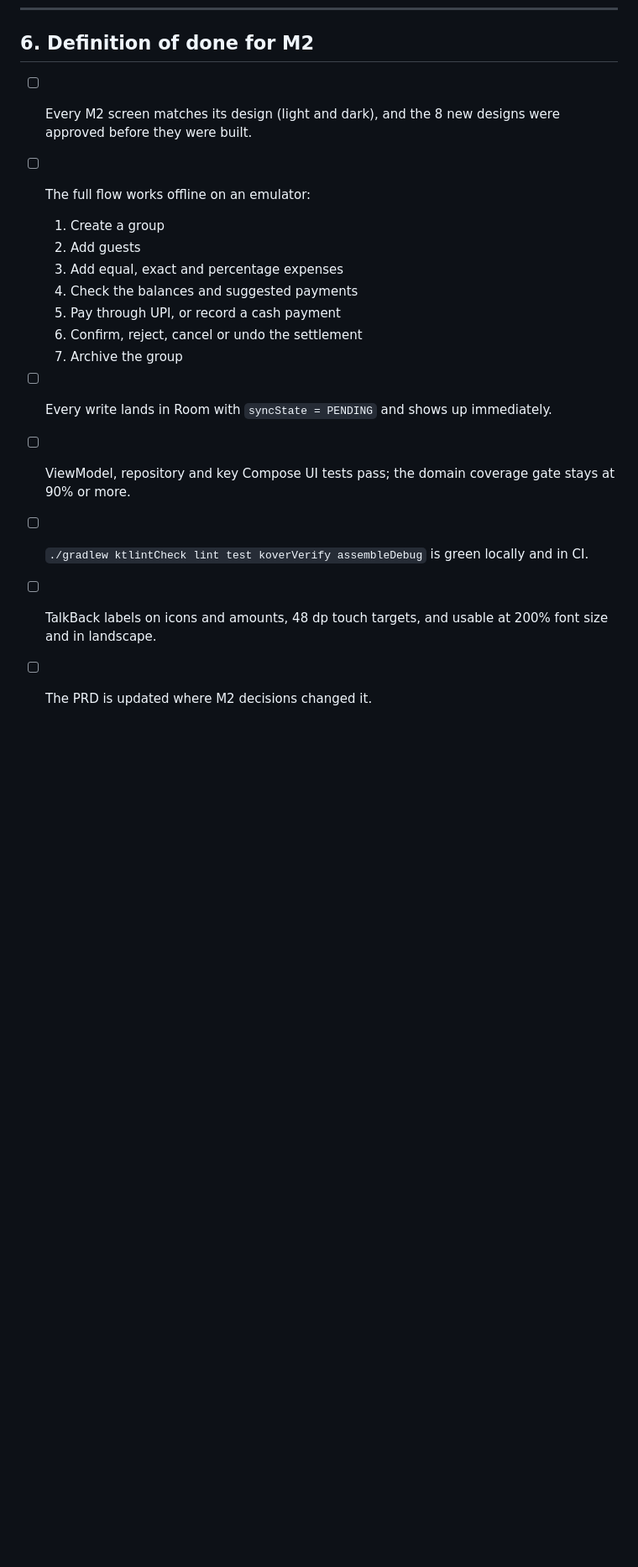
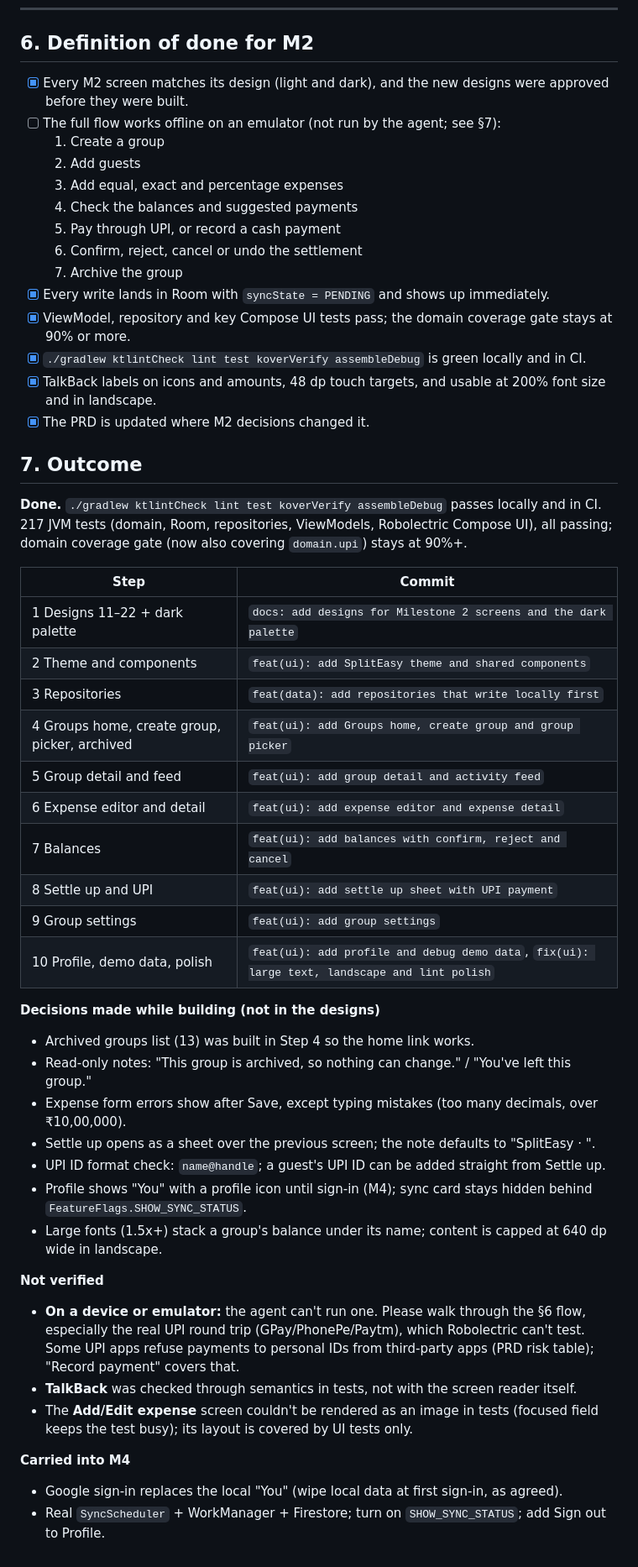
Before and after one commit to Lokesh-reddy18/SplitEasy, a Markdown page: docs/plans/M2-core-ui.md, the part around the change. Shown at 84% size. Drawn GitHub-style; blank space fills up the shorter version.

Commit message:
docs: record Milestone 2 outcome

```diff
--- a/docs/plans/M2-core-ui.md
+++ b/docs/plans/M2-core-ui.md
@@ -238,8 +238,8 @@ Each step is one focused commit (or a few small ones). `./gradlew ktlintCheck li
 ---
 
 ## 6. Definition of done for M2
-- [ ] Every M2 screen matches its design (light and dark), and the 8 new designs were approved before they were built.
-- [ ] The full flow works offline on an emulator:
+- [x] Every M2 screen matches its design (light and dark), and the new designs were approved before they were built.
+- [ ] The full flow works offline on an emulator (not run by the agent; see §7):
   1. Create a group
   2. Add guests
   3. Add equal, exact and percentage expenses
@@ -247,8 +247,43 @@ Each step is one focused commit (or a few small ones). `./gradlew ktlintCheck li
   5. Pay through UPI, or record a cash payment
   6. Confirm, reject, cancel or undo the settlement
   7. Archive the group
-- [ ] Every write lands in Room with `syncState = PENDING` and shows up immediately.
-- [ ] ViewModel, repository and key Compose UI tests pass; the domain coverage gate stays at 90% or more.
-- [ ] `./gradlew ktlintCheck lint test koverVerify assembleDebug` is green locally and in CI.
-- [ ] TalkBack labels on icons and amounts, 48 dp touch targets, and usable at 200% font size and in landscape.
-- [ ] The PRD is updated where M2 decisions changed it.
+- [x] Every write lands in Room with `syncState = PENDING` and shows up immediately.
+- [x] ViewModel, repository and key Compose UI tests pass; the domain coverage gate stays at 90% or more.
+- [x] `./gradlew ktlintCheck lint test koverVerify assembleDebug` is green locally and in CI.
+- [x] TalkBack labels on icons and amounts, 48 dp touch targets, and usable at 200% font size and in landscape.
+- [x] The PRD is updated where M2 decisions changed it.
+
+## 7. Outcome
+
+**Done.** `./gradlew ktlintCheck lint test koverVerify assembleDebug` passes locally and in CI. 217 JVM tests (domain, Room, repositories, ViewModels, Robolectric Compose UI), all passing; domain coverage gate (now also covering `domain.upi`) stays at 90%+.
+
+| Step | Commit |
+| --- | --- |
+| 1 Designs 11–22 + dark palette | `docs: add designs for Milestone 2 screens and the dark palette` |
+| 2 Theme and components | `feat(ui): add SplitEasy theme and shared components` |
+| 3 Repositories | `feat(data): add repositories that write locally first` |
+| 4 Groups home, create group, picker, archived | `feat(ui): add Groups home, create group and group picker` |
+| 5 Group detail and feed | `feat(ui): add group detail and activity feed` |
+| 6 Expense editor and detail | `feat(ui): add expense editor and expense detail` |
+| 7 Balances | `feat(ui): add balances with confirm, reject and cancel` |
+| 8 Settle up and UPI | `feat(ui): add settle up sheet with UPI payment` |
+| 9 Group settings | `feat(ui): add group settings` |
+| 10 Profile, demo data, polish | `feat(ui): add profile and debug demo data`, `fix(ui): large text, landscape and lint polish` |
+
+**Decisions made while building (not in the designs)**
+- Archived groups list (13) was built in Step 4 so the home link works.
+- Read-only notes: "This group is archived, so nothing can change." / "You've left this group."
+- Expense form errors show after Save, except typing mistakes (too many decimals, over ₹10,00,000).
+- Settle up opens as a sheet over the previous screen; the note defaults to "SplitEasy · <group>".
+- UPI ID format check: `name@handle`; a guest's UPI ID can be added straight from Settle up.
+- Profile shows "You" with a profile icon until sign-in (M4); sync card stays hidden behind `FeatureFlags.SHOW_SYNC_STATUS`.
+- Large fonts (1.5x+) stack a group's balance under its name; content is capped at 640 dp wide in landscape.
+
+**Not verified**
+- **On a device or emulator:** the agent can't run one. Please walk through the §6 flow, especially the real UPI round trip (GPay/PhonePe/Paytm), which Robolectric can't test. Some UPI apps refuse payments to personal IDs from third-party apps (PRD risk table); "Record payment" covers that.
+- **TalkBack** was checked through semantics in tests, not with the screen reader itself.
+- The **Add/Edit expense** screen couldn't be rendered as an image in tests (focused field keeps the test busy); its layout is covered by UI tests only.
+
+**Carried into M4**
+- Google sign-in replaces the local "You" (wipe local data at first sign-in, as agreed).
+- Real `SyncScheduler` + WorkManager + Firestore; turn on `SHOW_SYNC_STATUS`; add Sign out to Profile.
```
Also changed, not shown: docs/PRD.md (+2 -2 lines).
